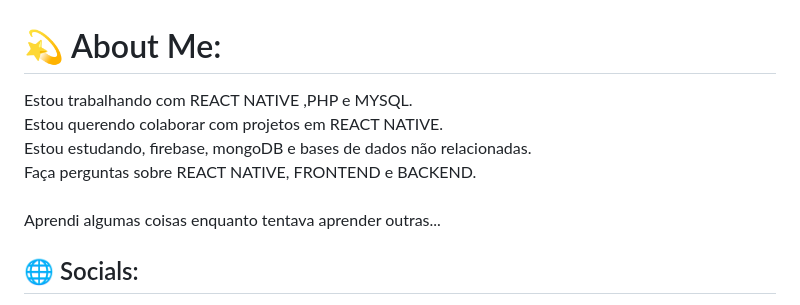
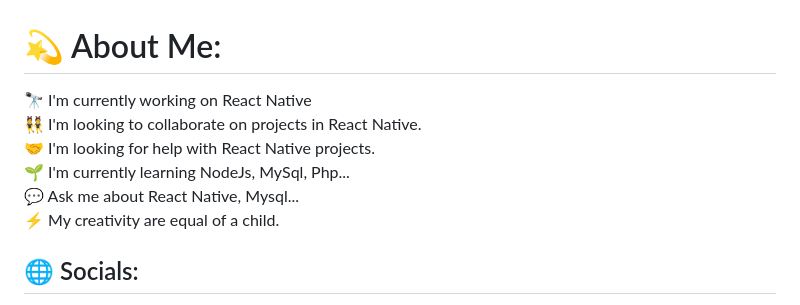
Before and after one commit to luczsz/luczsz, a Markdown page: README.md, the part around one of its changes. Drawn GitHub-style.

```diff
--- a/README.md
+++ b/README.md
@@ -1,5 +1,5 @@
 # 💫 About Me:
-Estou trabalhando com REACT NATIVE ,PHP e MYSQL.<br>Estou querendo colaborar com projetos em REACT NATIVE.<br>Estou estudando, firebase, mongoDB e bases de dados não relacionadas.<br>Faça perguntas sobre REACT NATIVE, FRONTEND e BACKEND.<br><br>Aprendi algumas coisas enquanto tentava aprender outras...
+🔭 I'm currently working on React Native<br>👯 I'm looking to collaborate on projects in React Native.<br>🤝 I'm looking for help with React Native projects.<br>🌱 I'm currently learning NodeJs, MySql, Php...<br>💬 Ask me about React Native, Mysql...<br>⚡ My creativity are equal of a child.
 
 
 ## 🌐 Socials:
```
Also changed, not shown: other parts of README.md (+10 -7 lines).
